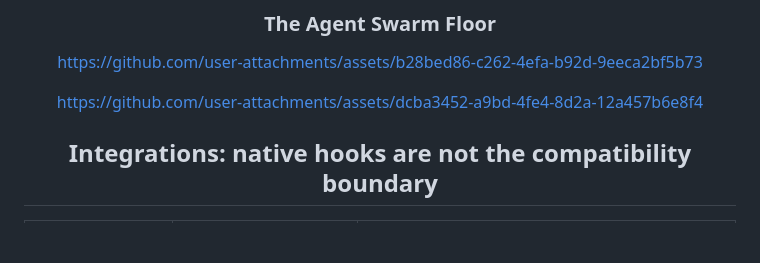
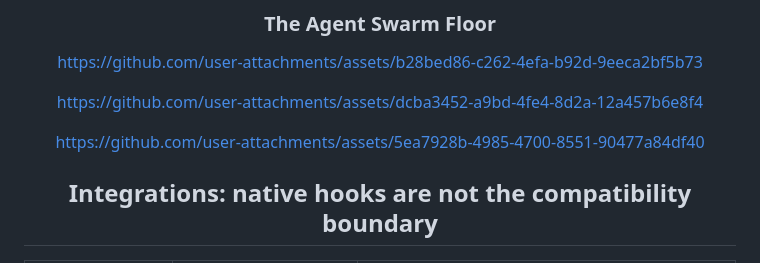
Before and after one commit to MaxonT/aisync, a Markdown page: README.md, the part around one of its changes. GitHub-like rendering; blank space fills up the shorter version.

```diff
--- a/README.md
+++ b/README.md
@@ -44,7 +47,7 @@ https://github.com/user-attachments/assets/b28bed86-c262-4efa-b92d-9eeca2bf5b73
 
 https://github.com/user-attachments/assets/dcba3452-a9bd-4fe4-8d2a-12a457b6e8f4
 
-
+https://github.com/user-attachments/assets/5ea7928b-4985-4700-8551-90477a84df40
 
 
 ## Integrations: native hooks are not the compatibility boundary
```
Also changed, not shown: other parts of README.md (+3 -0 lines).
